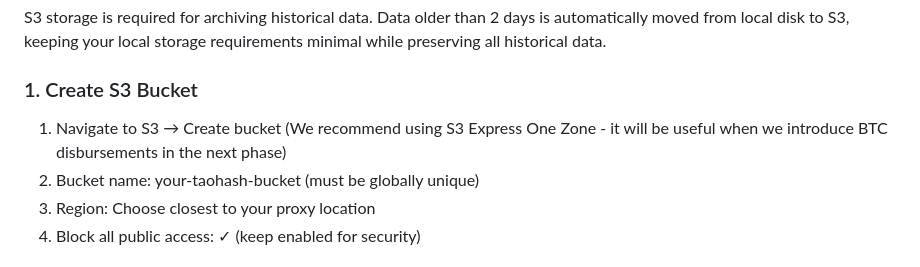
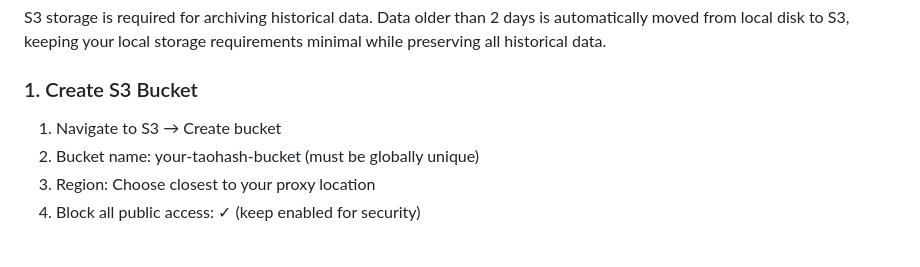
Before and after one commit to latent-to/taohash-proxy, a Markdown page: docs/SETUP.md, the part around the change. GitHub-like rendering.

```diff
--- a/docs/SETUP.md
+++ b/docs/SETUP.md
@@ -45,7 +45,7 @@ S3 storage is required for archiving historical data. Data older than 2 days is
 
 ### 1. Create S3 Bucket
 
-1. Navigate to S3 → Create bucket (We recommend using S3 Express One Zone - it will be useful when we introduce BTC disbursements in the next phase)
+1. Navigate to S3 → Create bucket
 2. Bucket name: your-taohash-bucket (must be globally unique)
 3. Region: Choose closest to your proxy location
 4. Block all public access: ✓ (keep enabled for security)
```
